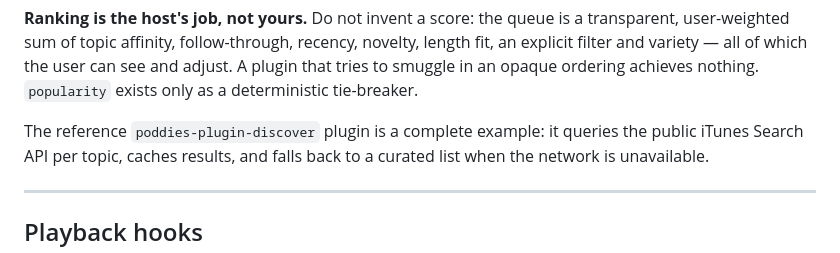
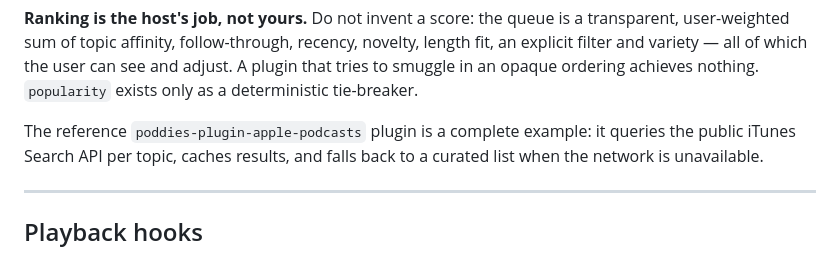
Before and after one commit to juggperc/poddies, a Markdown page: docs/plugin-authoring.md, the part around the change. GitHub-like rendering.

```diff
--- a/docs/plugin-authoring.md
+++ b/docs/plugin-authoring.md
@@ -283,7 +283,7 @@ novelty, length fit, an explicit filter and variety — all of which the user ca
 see and adjust. A plugin that tries to smuggle in an opaque ordering achieves
 nothing. `popularity` exists only as a deterministic tie-breaker.
 
-The reference `poddies-plugin-discover` plugin is a complete example: it queries
+The reference `poddies-plugin-apple-podcasts` plugin is a complete example: it queries
 the public iTunes Search API per topic, caches results, and falls back to a
 curated list when the network is unavailable.
 
```
Also changed, not shown: README.md (+1 -1 lines), docs/screenshot.png, docs/search.png, 12 other files.
